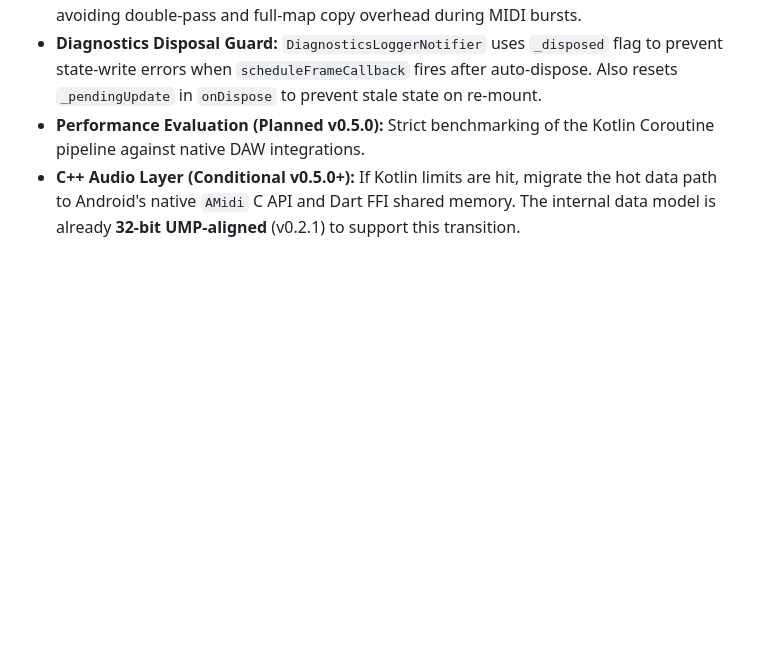
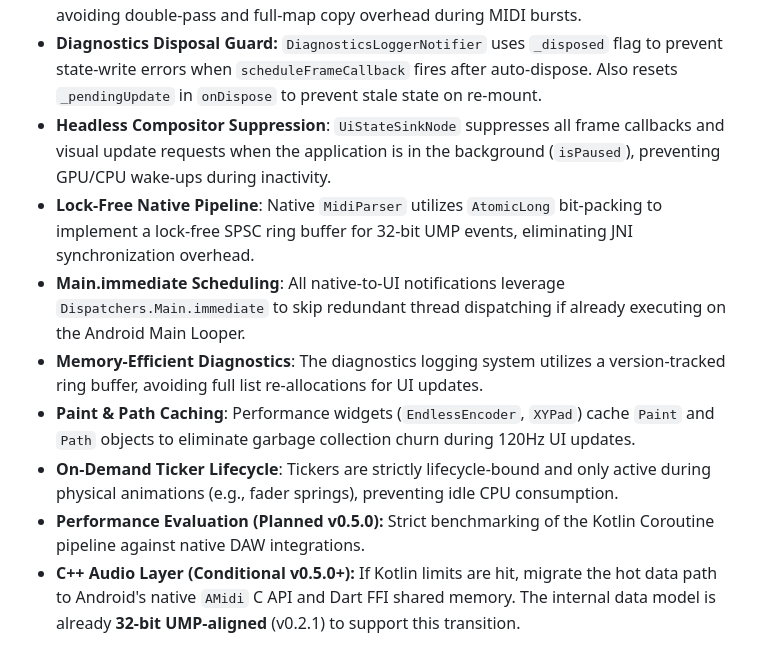
Before and after one commit to PetersDigital/OpenMIDIControl, a Markdown page: ARCHITECTURE.md, the part around the change. GitHub-like rendering; blank space fills up the shorter version.

Commit message:
docs(arch): document performance guardrails
- Add headless compositor suppression, lock-free SPSC buffer, and Paint object caching details.

```diff
--- a/ARCHITECTURE.md
+++ b/ARCHITECTURE.md
@@ -258,6 +258,18 @@ State machine must be explicit and testable.
 - **Thermal Priority Scheduling:** By flagging the app as an `audio` category, we minimize OS-level background task interference and prevent the Android thermal manager from aggressively down-clocking the CPU during high-frequency MIDI bursts.
 - **Lazy-Init Map Allocation:** `CcNotifier.updateMultipleCCs()` uses single-pass iteration with lazy `Map` initialization — only allocates new state when actual changes are detected, avoiding double-pass and full-map copy overhead during MIDI bursts.
 - **Diagnostics Disposal Guard:** `DiagnosticsLoggerNotifier` uses `_disposed` flag to prevent state-write errors when `scheduleFrameCallback` fires after auto-dispose. Also resets `_pendingUpdate` in `onDispose` to prevent stale state on re-mount.
+- **Headless Compositor Suppression**: `UiStateSinkNode` suppresses all frame callbacks and visual
+  update requests when the application is in the background (`isPaused`), preventing GPU/CPU
+  wake-ups during inactivity.
+- **Lock-Free Native Pipeline**: Native `MidiParser` utilizes `AtomicLong` bit-packing to implement
+  a lock-free SPSC ring buffer for 32-bit UMP events, eliminating JNI synchronization overhead.
+- **Main.immediate Scheduling**: All native-to-UI notifications leverage `Dispatchers.Main.immediate`
+  to skip redundant thread dispatching if already executing on the Android Main Looper.
+- **Memory-Efficient Diagnostics**: The diagnostics logging system utilizes a version-tracked ring buffer, avoiding full list re-allocations for UI updates.
+- **Paint & Path Caching**: Performance widgets (`EndlessEncoder`, `XYPad`) cache `Paint` and `Path` objects
+  to eliminate garbage collection churn during 120Hz UI updates.
+- **On-Demand Ticker Lifecycle**: Tickers are strictly lifecycle-bound and only active during physical
+  animations (e.g., fader springs), preventing idle CPU consumption.
 - **Performance Evaluation (Planned v0.5.0):** Strict benchmarking of the Kotlin Coroutine pipeline against native DAW integrations.
 - **C++ Audio Layer (Conditional v0.5.0+):** If Kotlin limits are hit, migrate the hot data path to Android's native `AMidi` C API and Dart FFI shared memory. The internal data model is already **32-bit UMP-aligned** (v0.2.1) to support this transition.
 
```
